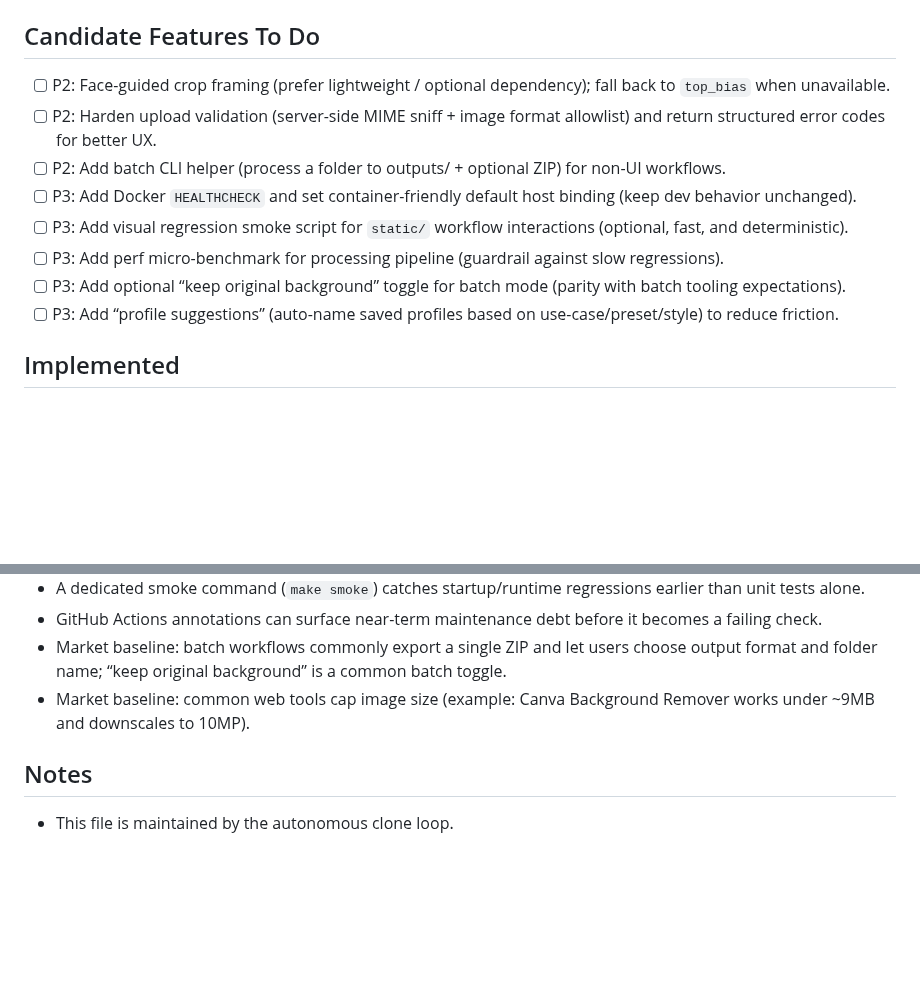
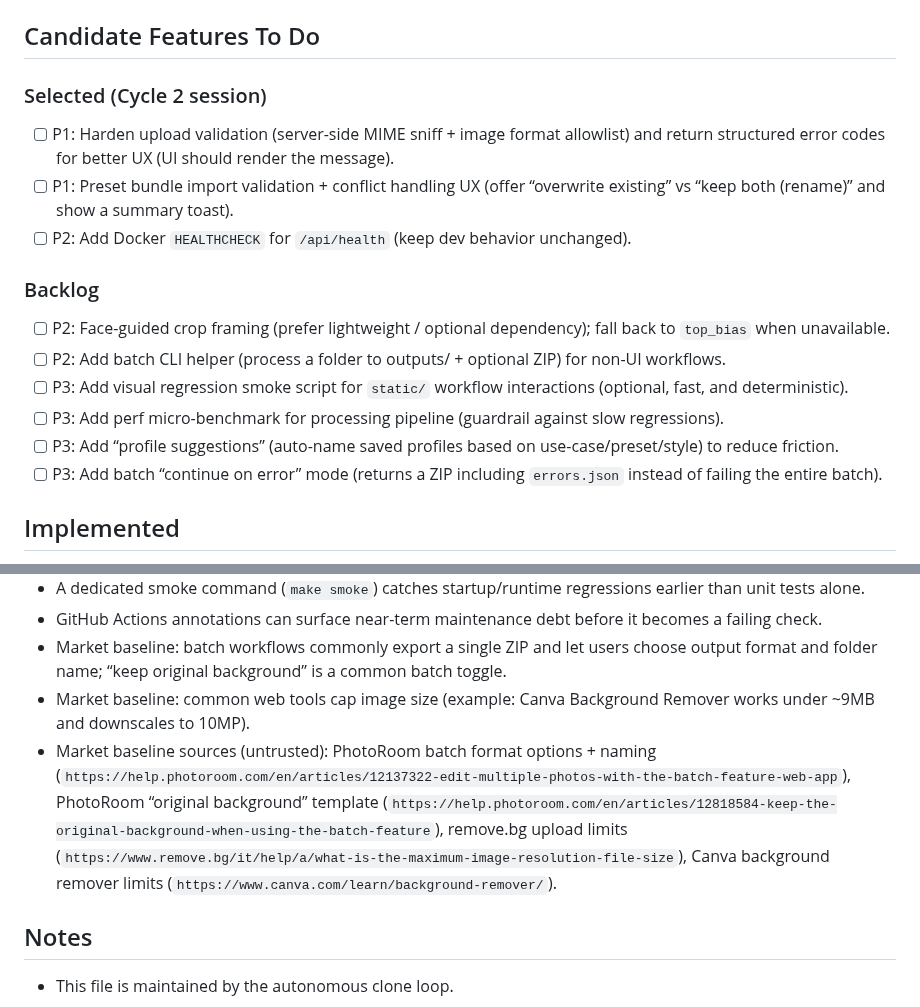
Before and after one commit to sarveshkapre/ai-headshot-studio, a Markdown page: CLONE_FEATURES.md, 2 parts joined by grey strips. GitHub-like rendering; blank space fills up the shorter version.

Commit message:
chore(tracker): prioritize cycle-2 candidates

```diff
--- a/CLONE_FEATURES.md
+++ b/CLONE_FEATURES.md
@@ -9,14 +9,18 @@
 - GitHub Actions signals (`21579321573` historical failure root-caused; latest runs green)
 
 ## Candidate Features To Do
+### Selected (Cycle 2 session)
+- [ ] P1: Harden upload validation (server-side MIME sniff + image format allowlist) and return structured error codes for better UX (UI should render the message).
+- [ ] P1: Preset bundle import validation + conflict handling UX (offer “overwrite existing” vs “keep both (rename)” and show a summary toast).
+- [ ] P2: Add Docker `HEALTHCHECK` for `/api/health` (keep dev behavior unchanged).
+
+### Backlog
 - [ ] P2: Face-guided crop framing (prefer lightweight / optional dependency); fall back to `top_bias` when unavailable.
-- [ ] P2: Harden upload validation (server-side MIME sniff + image format allowlist) and return structured error codes for better UX.
 - [ ] P2: Add batch CLI helper (process a folder to outputs/ + optional ZIP) for non-UI workflows.
-- [ ] P3: Add Docker `HEALTHCHECK` and set container-friendly default host binding (keep dev behavior unchanged).
 - [ ] P3: Add visual regression smoke script for `static/` workflow interactions (optional, fast, and deterministic).
 - [ ] P3: Add perf micro-benchmark for processing pipeline (guardrail against slow regressions).
-- [ ] P3: Add optional “keep original background” toggle for batch mode (parity with batch tooling expectations).
 - [ ] P3: Add “profile suggestions” (auto-name saved profiles based on use-case/preset/style) to reduce friction.
+- [ ] P3: Add batch “continue on error” mode (returns a ZIP including `errors.json` instead of failing the entire batch).
 
 ## Implemented
 - [2026-02-09] Batch processing MVP (multi-upload to server-side ZIP download).
@@ -55,6 +59,7 @@
 - GitHub Actions annotations can surface near-term maintenance debt before it becomes a failing check.
 - Market baseline: batch workflows commonly export a single ZIP and let users choose output format and folder name; “keep original background” is a common batch toggle.
 - Market baseline: common web tools cap image size (example: Canva Background Remover works under ~9MB and downscales to 10MP).
+- Market baseline sources (untrusted): PhotoRoom batch format options + naming (`https://help.photoroom.com/en/articles/12137322-edit-multiple-photos-with-the-batch-feature-web-app`), PhotoRoom “original background” template (`https://help.photoroom.com/en/articles/12818584-keep-the-original-background-when-using-the-batch-feature`), remove.bg upload limits (`https://www.remove.bg/it/help/a/what-is-the-maximum-image-resolution-file-size`), Canva background remover limits (`https://www.canva.com/learn/background-remover/`).
 
 ## Notes
 - This file is maintained by the autonomous clone loop.
```
